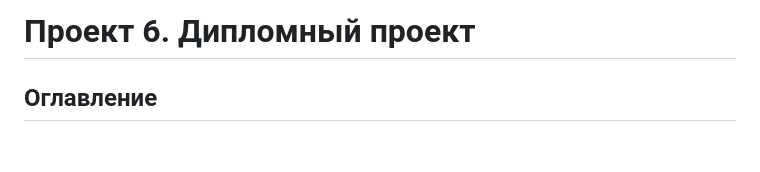
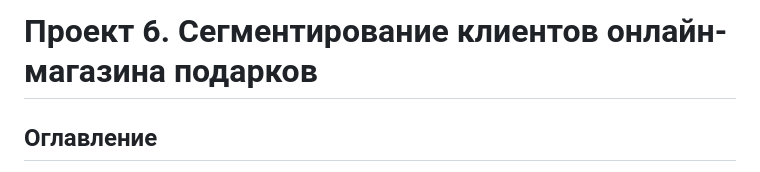
Before and after one commit to kurezu/sf_data_science, a Markdown page: project_6/README.md, the part around the change. Drawn GitHub-style; blank space fills up the shorter version.

```diff
--- a/project_6/README.md
+++ b/project_6/README.md
@@ -1,4 +1,4 @@
-# Проект 6. Дипломный проект
+# Проект 6. Сегментирование клиентов онлайн-магазина подарков
 
 ## Оглавление
 [1. Описание проекта](/project_6/README.md#Описание-проекта)
```
